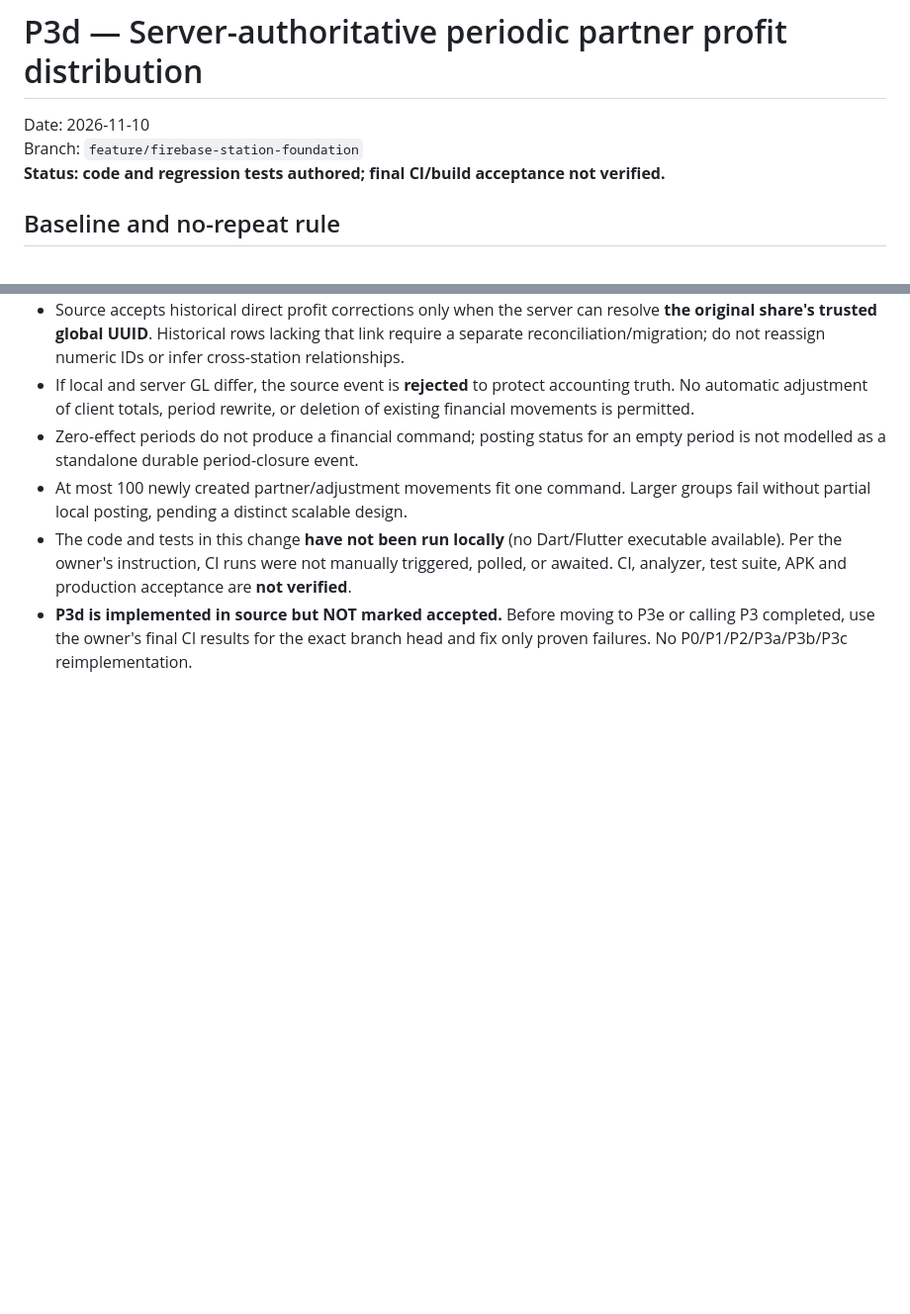
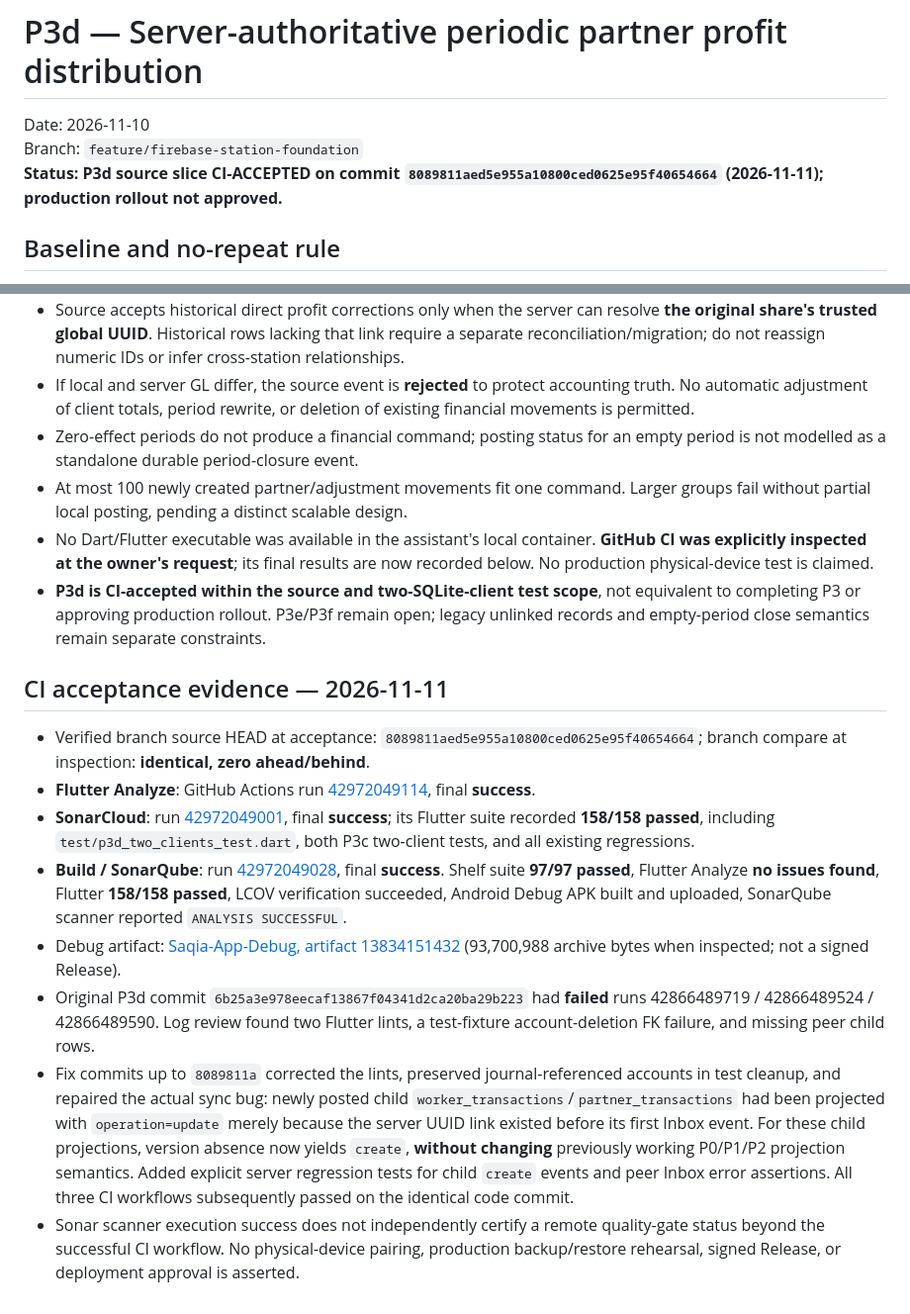
Before and after one commit to abdallah1mohmmed2/Water-provision, a Markdown page: docs/P3D_PERIODIC_PROFIT_DISTRIBUTION.md, 2 parts joined by grey strips. Shown at 99% size. GitHub-like rendering; blank space fills up the shorter version.

Commit message:
docs(p3d): record verified green CI, 97 Shelf and 158 Flutter tests, debug APK and acceptance limits

```diff
--- a/docs/P3D_PERIODIC_PROFIT_DISTRIBUTION.md
+++ b/docs/P3D_PERIODIC_PROFIT_DISTRIBUTION.md
@@ -2,7 +2,7 @@
 
 Date: 2026-11-10
 Branch: `feature/firebase-station-foundation`
-**Status: code and regression tests authored; final CI/build acceptance not verified.**
+**Status: **P3d source slice CI-ACCEPTED on commit `8089811aed5e955a10800ced0625e95f40654664` (2026-11-11)**; production rollout not approved.**
 
 ## Baseline and no-repeat rule
 
@@ -34,5 +34,16 @@ Branch: `feature/firebase-station-foundation`
 - If local and server GL differ, the source event is **rejected** to protect accounting truth. No automatic adjustment of client totals, period rewrite, or deletion of existing financial movements is permitted.
 - Zero-effect periods do not produce a financial command; posting status for an empty period is not modelled as a standalone durable period-closure event.
 - At most 100 newly created partner/adjustment movements fit one command. Larger groups fail without partial local posting, pending a distinct scalable design.
-- The code and tests in this change **have not been run locally** (no Dart/Flutter executable available). Per the owner's instruction, CI runs were not manually triggered, polled, or awaited. CI, analyzer, test suite, APK and production acceptance are **not verified**.
-- **P3d is implemented in source but NOT marked accepted.** Before moving to P3e or calling P3 completed, use the owner's final CI results for the exact branch head and fix only proven failures. No P0/P1/P2/P3a/P3b/P3c reimplementation.
+- No Dart/Flutter executable was available in the assistant's local container. **GitHub CI was explicitly inspected at the owner's request**; its final results are now recorded below. No production physical-device test is claimed.
+- **P3d is CI-accepted within the source and two-SQLite-client test scope**, not equivalent to completing P3 or approving production rollout. P3e/P3f remain open; legacy unlinked records and empty-period close semantics remain separate constraints.
+
+## CI acceptance evidence — 2026-11-11
+
+- Verified branch source HEAD at acceptance: `8089811aed5e955a10800ced0625e95f40654664`; branch compare at inspection: **identical, zero ahead/behind**.
+- **Flutter Analyze**: GitHub Actions run [42972049114](https://github.com/abdallah1mohmmed2/Water-provision/actions/runs/42972049114), final **success**.
+- **SonarCloud**: run [42972049001](https://github.com/abdallah1mohmmed2/Water-provision/actions/runs/42972049001), final **success**; its Flutter suite recorded **158/158 passed**, including `test/p3d_two_clients_test.dart`, both P3c two-client tests, and all existing regressions.
+- **Build / SonarQube**: run [42972049028](https://github.com/abdallah1mohmmed2/Water-provision/actions/runs/42972049028), final **success**. Shelf suite **97/97 passed**, Flutter Analyze **no issues found**, Flutter **158/158 passed**, LCOV verification succeeded, Android Debug APK built and uploaded, SonarQube scanner reported `ANALYSIS SUCCESSFUL`.
+- Debug artifact: [Saqia-App-Debug, artifact 13834151432](https://github.com/abdallah1mohmmed2/Water-provision/actions/runs/42972049028/artifacts/13834151432) (93,700,988 archive bytes when inspected; not a signed Release).
+- Original P3d commit `6b25a3e978eecaf13867f04341d2ca20ba29b223` had **failed** runs 42866489719 / 42866489524 / 42866489590. Log review found two Flutter lints, a test-fixture account-deletion FK failure, and missing peer child rows.
+- Fix commits up to `8089811a` corrected the lints, preserved journal-referenced accounts in test cleanup, and repaired the actual sync bug: newly posted child `worker_transactions`/`partner_transactions` had been projected with `operation=update` merely because the server UUID link existed before its first Inbox event. For these child projections, version absence now yields `create`, **without changing** previously working P0/P1/P2 projection semantics. Added explicit server regression tests for child `create` events and peer Inbox error assertions. All three CI workflows subsequently passed on the identical code commit.
+- Sonar scanner execution success does not independently certify a remote quality-gate status beyond the successful CI workflow. No physical-device pairing, production backup/restore rehearsal, signed Release, or deployment approval is asserted.
```
